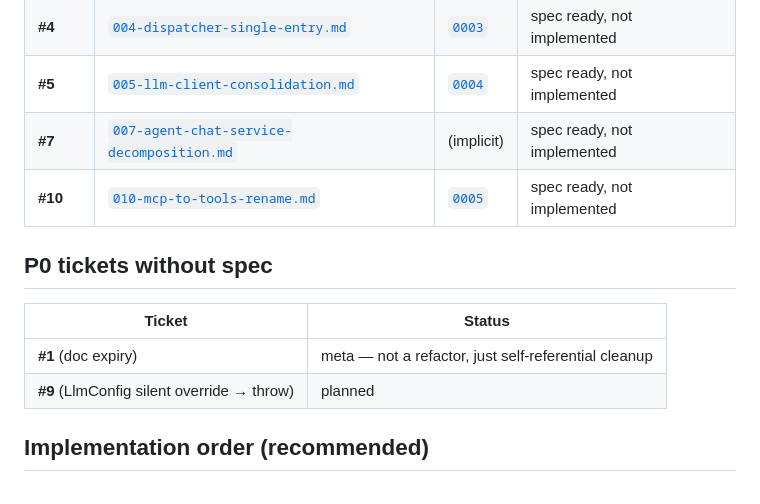
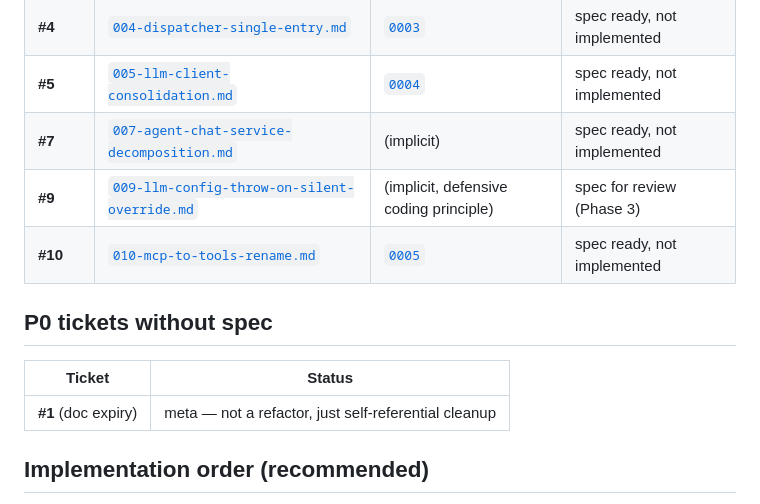
Before and after one commit to YunC-GCT/Math-Mind, a Markdown page: docs/specs/index.md, the part around the change. Rendered like a GitHub page.

Commit message:
docs(specs): add #9 to coverage map; remove from "without spec"
docs/specs/009-llm-config-throw-on-silent-override.md already exists
(spec for review, Phase 3) but the Coverage map table omitted it, while
the "P0 tickets without spec" section incorrectly listed #9 as planned.
Fix: add #9 to Coverage map (with ADR = implicit, defensive coding
principle) and remove the now-obsolete #9 entry from "without spec".

Implementation order in §7 already included #9 correctly; only the two
tables contradicted each other.

Lint: naming-lint 0 violations, link-check 0 broken links.

```diff
--- a/docs/specs/index.md
+++ b/docs/specs/index.md
@@ -12,6 +12,7 @@ an ADR (`docs/adr/`) and follows the same template.
 | **#4** | [`004-dispatcher-single-entry.md`](./004-dispatcher-single-entry.md) | [`0003`](../adr/0003-dispatcher-single-entry-design.md) | spec ready, not implemented |
 | **#5** | [`005-llm-client-consolidation.md`](./005-llm-client-consolidation.md) | [`0004`](../adr/0004-llm-call-layer-consolidation.md) | spec ready, not implemented |
 | **#7** | [`007-agent-chat-service-decomposition.md`](./007-agent-chat-service-decomposition.md) | (implicit) | spec ready, not implemented |
+| **#9** | [`009-llm-config-throw-on-silent-override.md`](./009-llm-config-throw-on-silent-override.md) | (implicit, defensive coding principle) | spec for review (Phase 3) |
 | **#10** | [`010-mcp-to-tools-rename.md`](./010-mcp-to-tools-rename.md) | [`0005`](../adr/0005-mcp-to-tools-rename.md) | spec ready, not implemented |
 
 ## P0 tickets without spec
@@ -19,7 +20,6 @@ an ADR (`docs/adr/`) and follows the same template.
 | Ticket | Status |
 |--------|--------|
 | **#1** (doc expiry) | meta — not a refactor, just self-referential cleanup |
-| **#9** (LlmConfig silent override → throw) | planned |
 
 ## Implementation order (recommended)
 
```
